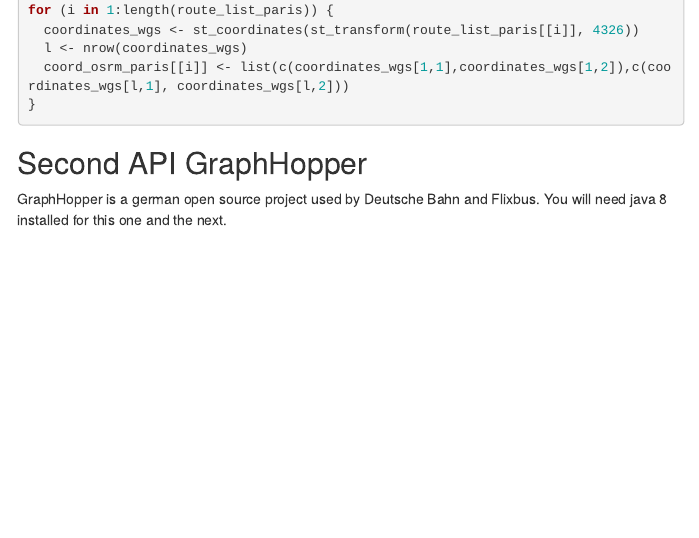
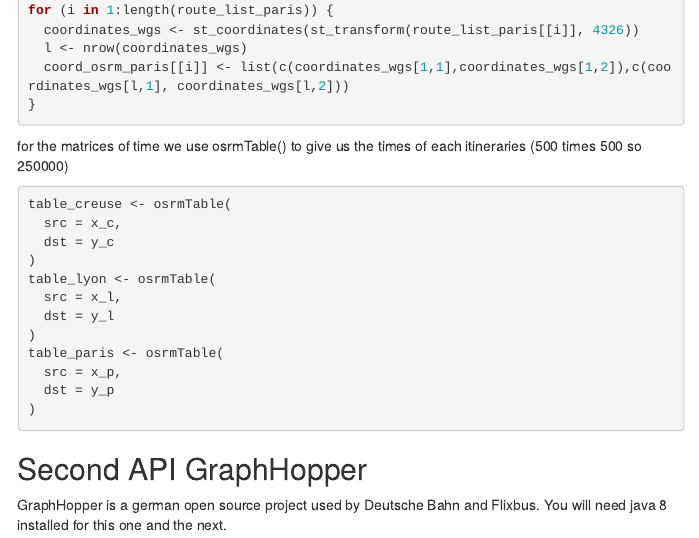
Before and after one commit to arthurxart/DirectionsAPI, an R Markdown document (rendu_markdown.Rmd): the page in a window 1100 px wide, from 6780 px down. The pictures show the output file rendu_markdown.html that the author committed with the source, opened offline; menus at the side of the page are left out.

Commit message:
matrices of time osrm
with osrmTable

````diff
--- a/rendu_markdown.Rmd
+++ b/rendu_markdown.Rmd
@@ -226,6 +226,25 @@
   coord_osrm_paris[[i]] <- list(c(coordinates_wgs[1,1],coordinates_wgs[1,2]),c(coordinates_wgs[l,1], coordinates_wgs[l,2]))
 }
 ```
+
+for the matrices of time
+we use osrmTable() to give us the times of each itineraries (500 times 500 so 250000)
+
+```{r eval=FALSE}
+table_creuse <- osrmTable(
+  src = x_c,
+  dst = y_c
+)
+table_lyon <- osrmTable(
+  src = x_l,
+  dst = y_l
+)
+table_paris <- osrmTable(
+  src = x_p,
+  dst = y_p
+)
+```
+
 
 ## Second API GraphHopper
 
````
Also changed, not shown: data/table_creuse.rds (added), data/table_lyon.rds (added), data/table_paris.rds (added), rendu_markdown.html, rendu_markdown_files/figure-gfm/pressure-1.png (deleted).
